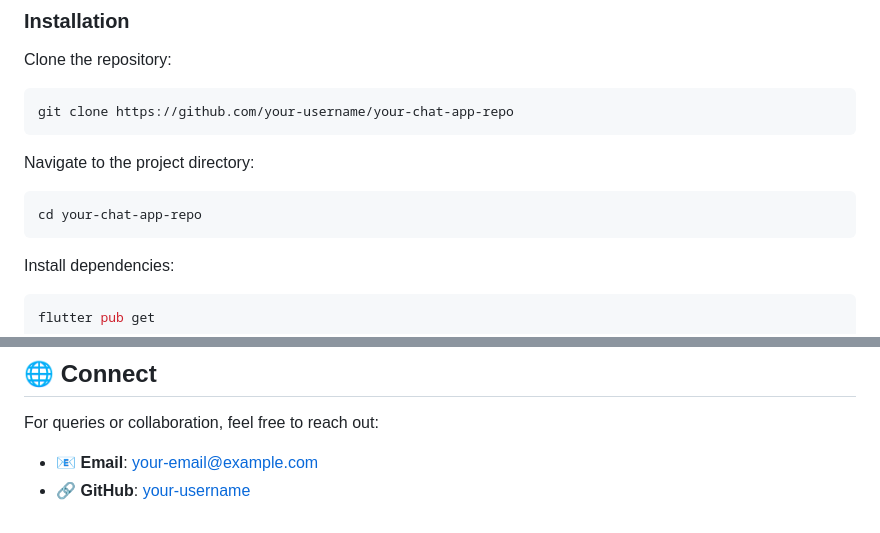
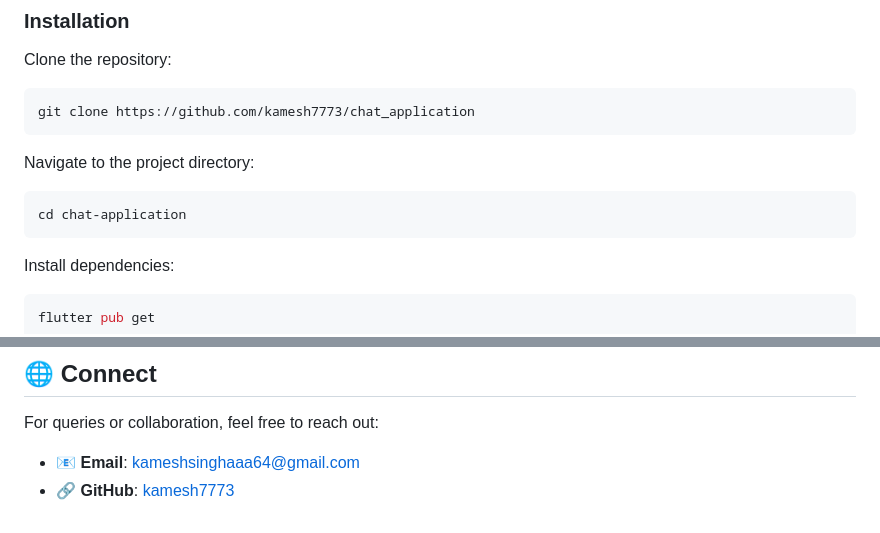
Before and after one commit to kamesh7773/chat_application, a Markdown page: README.md, 2 parts joined by grey strips. Rendered like a GitHub page.

Commit message:
Update README.md with correct repository URL and contact information

````diff
--- a/README.md
+++ b/README.md
@@ -73,13 +73,13 @@ A feature-rich chat application built with the **Flutter framework**, designed t
 Clone the repository:
 
 ```bash
-git clone https://github.com/your-username/your-chat-app-repo
+git clone https://github.com/kamesh7773/chat_application
 ```
 
 Navigate to the project directory:
 
 ```bash
-cd your-chat-app-repo
+cd chat-application
 ```
 
 Install dependencies:
@@ -187,5 +187,5 @@ This project is licensed under the **MIT License**. See the [LICENSE](LICENSE) f
 
 For queries or collaboration, feel free to reach out:
 
-- 📧 **Email**: [your-email@example.com](mailto\:your-email@example.com)
-- 🔗 **GitHub**: [your-username](https://github.com/your-username)
+- 📧 **Email**: [kameshsinghaaa64@gmail.com](mailto\:kameshsinghaaa64@gmail.com)
+- 🔗 **GitHub**: [kamesh7773](https://github.com/kamesh7773)
````
